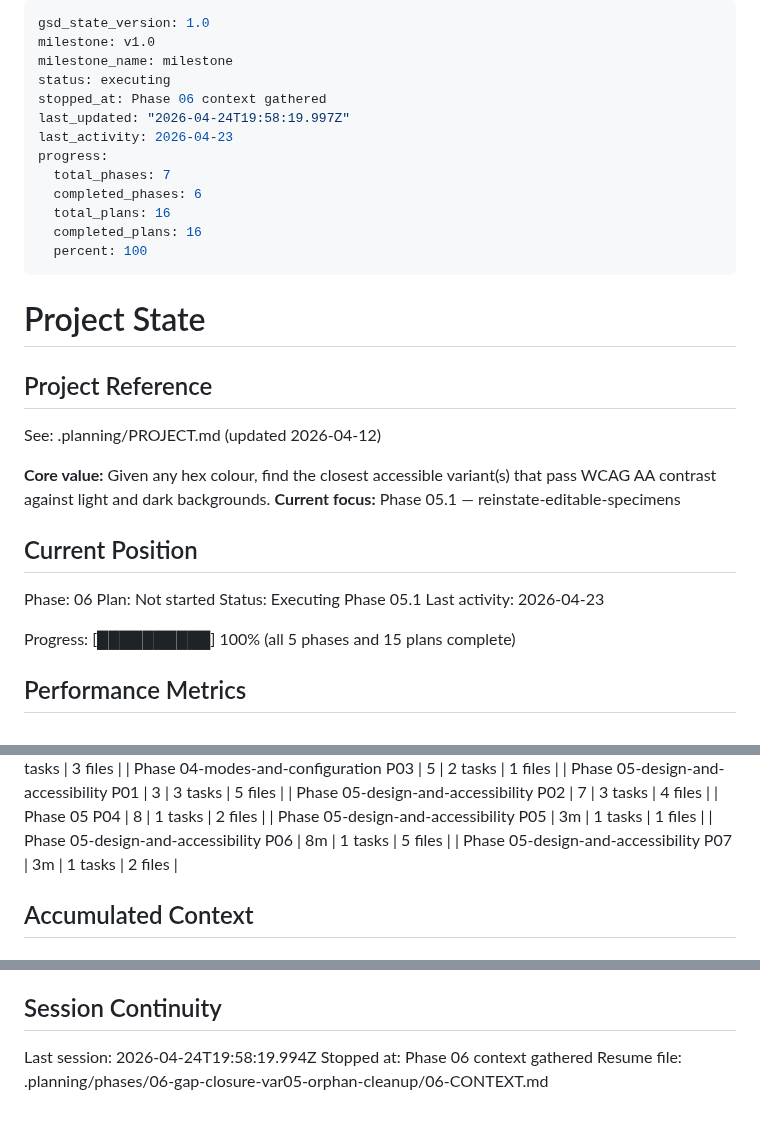
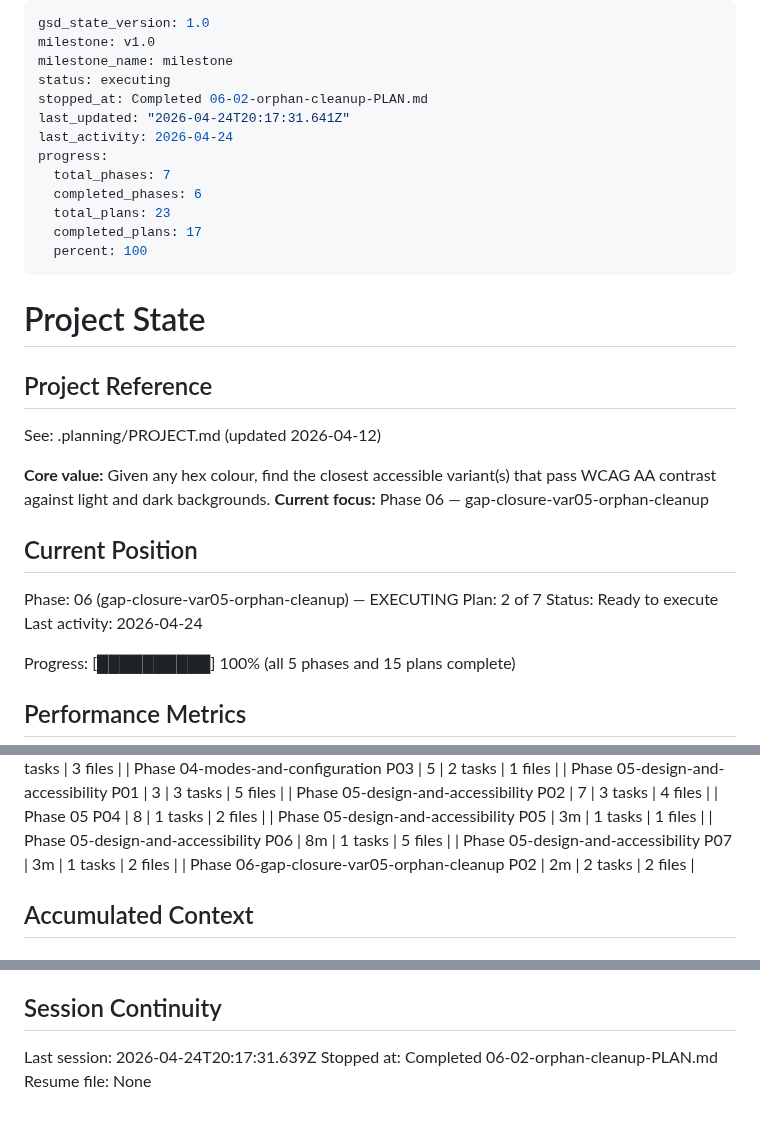
Before and after one commit to jevawin/wcag-colour-finder, a Markdown page: .planning/STATE.md, 3 parts joined by grey strips. Rendered like a GitHub page.

Commit message:
docs(06-02): complete orphan-cleanup plan

```diff
--- a/.planning/STATE.md
+++ b/.planning/STATE.md
@@ -3,14 +3,14 @@ gsd_state_version: 1.0
 milestone: v1.0
 milestone_name: milestone
 status: executing
-stopped_at: Phase 06 context gathered
-last_updated: "2026-04-24T19:58:19.997Z"
-last_activity: 2026-04-23
+stopped_at: Completed 06-02-orphan-cleanup-PLAN.md
+last_updated: "2026-04-24T20:17:31.641Z"
+last_activity: 2026-04-24
 progress:
   total_phases: 7
   completed_phases: 6
-  total_plans: 16
-  completed_plans: 16
+  total_plans: 23
+  completed_plans: 17
   percent: 100
 ---
 
@@ -21,14 +21,14 @@ progress:
 See: .planning/PROJECT.md (updated 2026-04-12)
 
 **Core value:** Given any hex colour, find the closest accessible variant(s) that pass WCAG AA contrast against light and dark backgrounds.
-**Current focus:** Phase 05.1 — reinstate-editable-specimens
+**Current focus:** Phase 06 — gap-closure-var05-orphan-cleanup
 
 ## Current Position
 
-Phase: 06
-Plan: Not started
-Status: Executing Phase 05.1
-Last activity: 2026-04-23
+Phase: 06 (gap-closure-var05-orphan-cleanup) — EXECUTING
+Plan: 2 of 7
+Status: Ready to execute
+Last activity: 2026-04-24
 
 Progress: [██████████] 100% (all 5 phases and 15 plans complete)
 
@@ -64,6 +64,7 @@ Progress: [██████████] 100% (all 5 phases and 15 plans compl
 | Phase 05-design-and-accessibility P05 | 3m | 1 tasks | 1 files |
 | Phase 05-design-and-accessibility P06 | 8m | 1 tasks | 5 files |
 | Phase 05-design-and-accessibility P07 | 3m | 1 tasks | 2 files |
+| Phase 06-gap-closure-var05-orphan-cleanup P02 | 2m | 2 tasks | 2 files |
 
 ## Accumulated Context
 
@@ -117,6 +119,6 @@ None yet.
 
 ## Session Continuity
 
-Last session: 2026-04-24T19:58:19.994Z
-Stopped at: Phase 06 context gathered
-Resume file: .planning/phases/06-gap-closure-var05-orphan-cleanup/06-CONTEXT.md
+Last session: 2026-04-24T20:17:31.639Z
+Stopped at: Completed 06-02-orphan-cleanup-PLAN.md
+Resume file: None
```
Also changed, not shown: other parts of .planning/STATE.md (+1 -0 lines), .planning/ROADMAP.md (+1 -1 lines), 1 other file.
